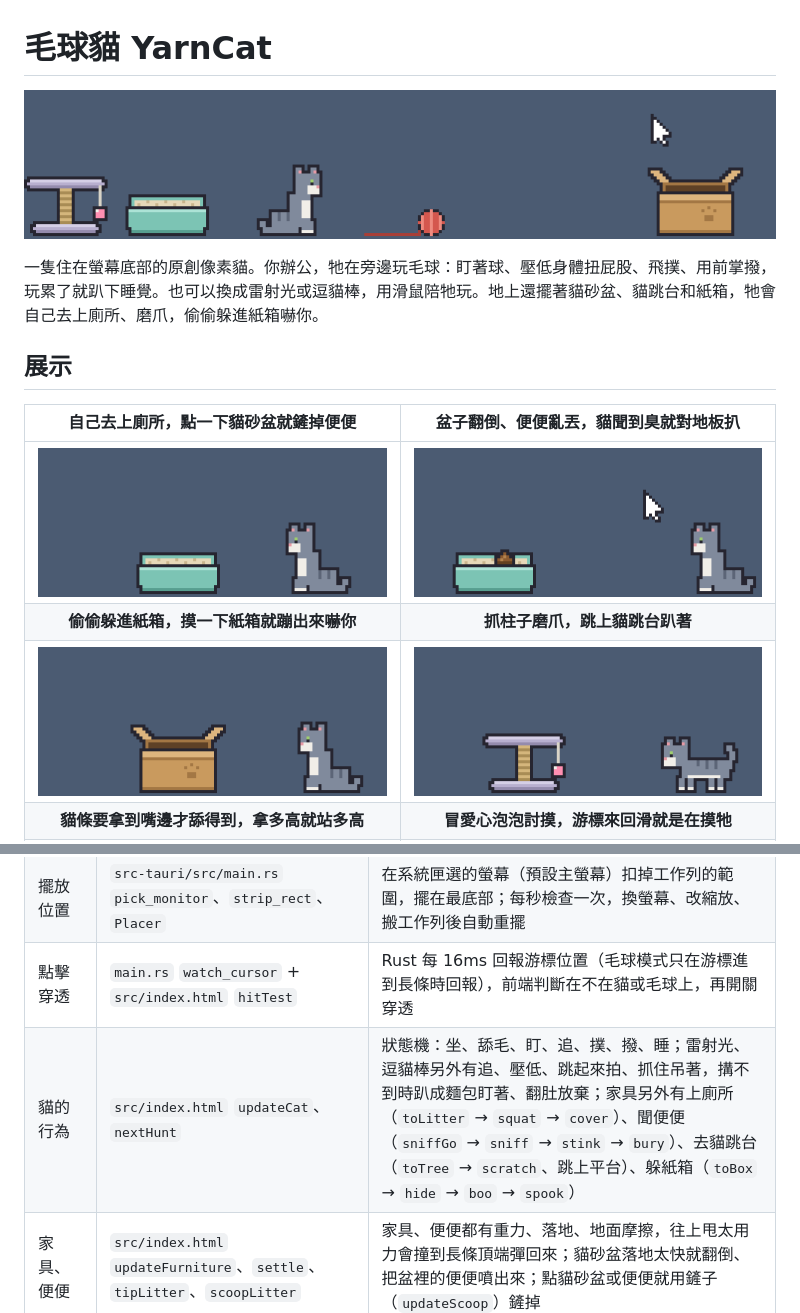
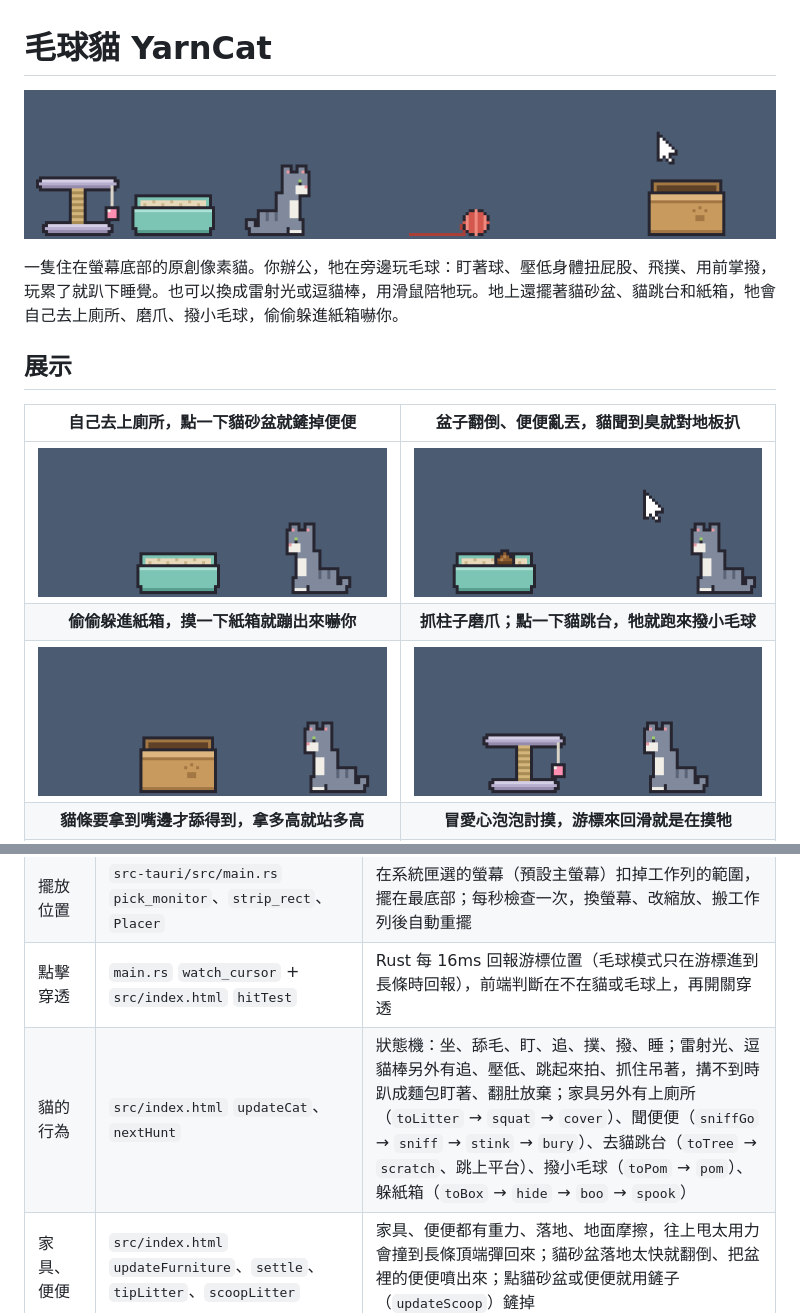
Before and after one commit to chyhhwen/Yarncat, a Markdown page: README.md, 2 parts joined by grey strips. Drawn GitHub-style; pictures changed too: docs/box.gif, docs/hero.gif, docs/tree.gif.

```diff
--- a/README.md
+++ b/README.md
@@ -2,15 +2,15 @@
 
 ![毛球貓在螢幕底部追毛球、壓低身體、飛撲，旁邊擺著貓跳台、貓砂盆和紙箱](docs/hero.gif)
 
-一隻住在螢幕底部的原創像素貓。你辦公，牠在旁邊玩毛球：盯著球、壓低身體扭屁股、飛撲、用前掌撥，玩累了就趴下睡覺。也可以換成雷射光或逗貓棒，用滑鼠陪牠玩。地上還擺著貓砂盆、貓跳台和紙箱，牠會自己去上廁所、磨爪，偷偷躲進紙箱嚇你。
+一隻住在螢幕底部的原創像素貓。你辦公，牠在旁邊玩毛球：盯著球、壓低身體扭屁股、飛撲、用前掌撥，玩累了就趴下睡覺。也可以換成雷射光或逗貓棒，用滑鼠陪牠玩。地上還擺著貓砂盆、貓跳台和紙箱，牠會自己去上廁所、磨爪、撥小毛球，偷偷躲進紙箱嚇你。
 
 ## 展示
 
 | 自己去上廁所，點一下貓砂盆就鏟掉便便 | 盆子翻倒、便便亂丟，貓聞到臭就對地板扒 |
 | :---: | :---: |
 | ![貓跳進貓砂盆蹲著用力、扒砂蓋好，走開後游標用鏟子鏟走便便](docs/litter.gif) | ![游標把貓砂盆拎高放開，盆子翻倒、便便噴出來，再丟到貓面前；貓聞了皺起臉，對著地板扒](docs/poop.gif) |
-| **偷偷躲進紙箱，摸一下紙箱就蹦出來嚇你** | **抓柱子磨爪，跳上貓跳台趴著** |
-| ![貓壓低身體溜進紙箱，探頭偷看游標；游標在紙箱上來回摸，貓碰一聲蹦出來，炸毛跳開](docs/box.gif) | ![貓走到貓跳台抓柱子磨爪，再跳上平台趴成一條麵包](docs/tree.gif) |
+| **偷偷躲進紙箱，摸一下紙箱就蹦出來嚇你** | **抓柱子磨爪；點一下貓跳台，牠就跑來撥小毛球** |
+| ![貓壓低身體溜進紙箱，探頭偷看游標；游標在紙箱上來回摸，貓碰一聲蹦出來，炸毛跳開](docs/box.gif) | ![貓走到貓跳台抓柱子磨爪；游標點一下平台，小毛球晃起來，貓跑到旁邊坐下伸手撥，撥完跳上平台趴成一條麵包](docs/tree.gif) |
 | **貓條要拿到嘴邊才舔得到，拿多高就站多高** | **冒愛心泡泡討摸，游標來回滑就是在摸牠** |
 | ![貓條掉下來，貓坐在旁邊流口水；游標拿起貓條湊到嘴邊，貓低頭舔、坐著舔、站起來舔](docs/treat.gif) | ![貓頭上冒出愛心泡泡，游標在貓背上來回摸，貓瞇眼呼嚕冒愛心](docs/pet.gif) |
 | **雷射光：追著紅點跑、跳起來拍** | **逗貓棒：跳起來抓住羽毛，吊在上面晃** |
@@ -84,7 +73,7 @@
 | 透明長條視窗 | `src-tauri/tauri.conf.json` | 透明、無邊框、置頂、不出現在工作列 |
 | 擺放位置 | `src-tauri/src/main.rs` `pick_monitor`、`strip_rect`、`Placer` | 在系統匣選的螢幕（預設主螢幕）扣掉工作列的範圍，擺在最底部；每秒檢查一次，換螢幕、改縮放、搬工作列後自動重擺 |
 | 點擊穿透 | `main.rs` `watch_cursor` + `src/index.html` `hitTest` | Rust 每 16ms 回報游標位置（毛球模式只在游標進到長條時回報），前端判斷在不在貓或毛球上，再開關穿透 |
-| 貓的行為 | `src/index.html` `updateCat`、`nextHunt` | 狀態機：坐、舔毛、盯、追、撲、撥、睡；雷射光、逗貓棒另外有追、壓低、跳起來拍、抓住吊著，搆不到時趴成麵包盯著、翻肚放棄；家具另外有上廁所（`toLitter` → `squat` → `cover`）、聞便便（`sniffGo` → `sniff` → `stink` → `bury`）、去貓跳台（`toTree` → `scratch`、跳上平台）、躲紙箱（`toBox` → `hide` → `boo` → `spook`） |
+| 貓的行為 | `src/index.html` `updateCat`、`nextHunt` | 狀態機：坐、舔毛、盯、追、撲、撥、睡；雷射光、逗貓棒另外有追、壓低、跳起來拍、抓住吊著，搆不到時趴成麵包盯著、翻肚放棄；家具另外有上廁所（`toLitter` → `squat` → `cover`）、聞便便（`sniffGo` → `sniff` → `stink` → `bury`）、去貓跳台（`toTree` → `scratch`、跳上平台）、撥小毛球（`toPom` → `pom`）、躲紙箱（`toBox` → `hide` → `boo` → `spook`） |
 | 家具、便便 | `src/index.html` `updateFurniture`、`settle`、`tipLitter`、`scoopLitter` | 家具、便便都有重力、落地、地面摩擦，往上甩太用力會撞到長條頂端彈回來；貓砂盆落地太快就翻倒、把盆裡的便便噴出來；點貓砂盆或便便就用鏟子（`updateScoop`）鏟掉 |
 | 貓條 | `src/index.html` `giveTreat`、`treatTip`，`updateCat` 的 `treat` 狀態 | 躺在地上時貓只會坐在旁邊盯；拿在手上時看開口離地多高，決定低頭、坐著、站起來舔還是搆不到 |
 | 毛球 | `src/index.html` `updateBall` | 重力、摩擦、反彈，線頭用 Verlet 積分 |
```
Also changed, not shown: other parts of README.md (+21 -32 lines), 4 other files.
